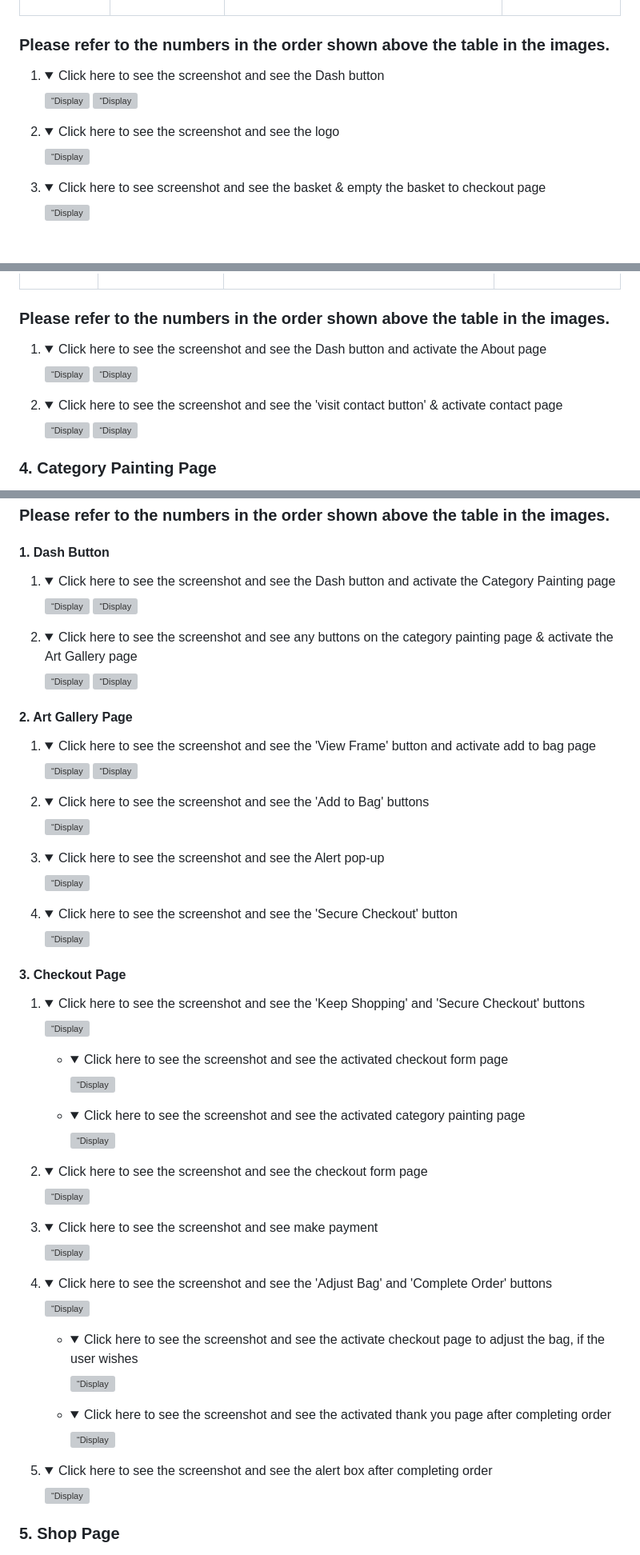
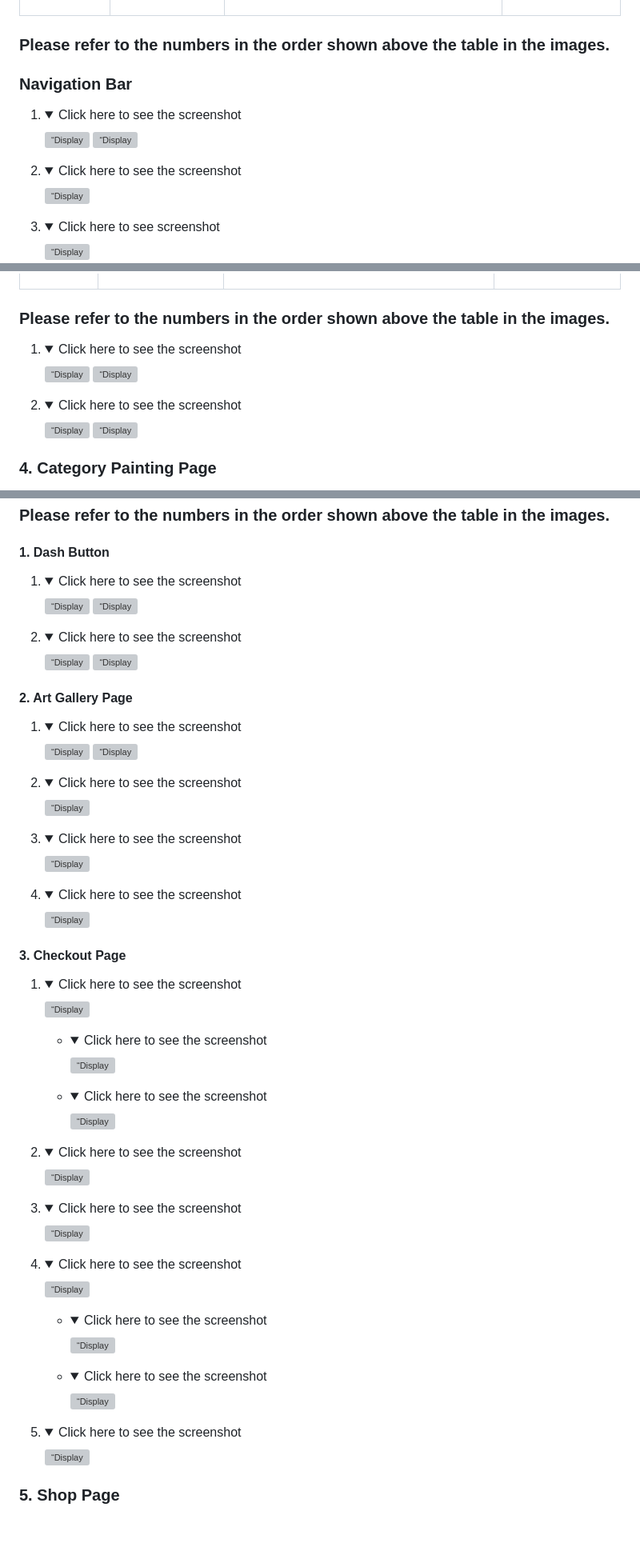
Before and after one commit to RQISL/portfolio-project-5-robert-quinlan, a Markdown page: README.md, 3 parts joined by grey strips. Shown: that part at 80% size. Rendered like a GitHub page; folded sections open; blank space fills up the shorter version; grey boxes are pictures that could not be loaded.

```diff
--- a/README.md
+++ b/README.md
@@ -296,21 +296,21 @@ Existing Features
 | Navigation Bar| <ol> <li>Dash button</li> <li>Click to Logo</li> <li>Click to basket</li> <li>In checkout page</li> </ol> | <ol> <li>User click to open the vertial on leftside to right</li> <li>User click to logo to get back to home page</li> <li>User click to basket and to checkout page as empty basket, which the user does not any order yet</li> <li>User click to 'Keep Shopping' button, which the user can contuine purchases</li></ol> |<ol> <li>Works as expected</li> <li>Works as expected</li> <li>Works as expected</li> <li>Works as expected</li> </ol> |
 
 ### Please refer to the numbers in the order shown above the table in the images.
-
-1.
-    <details>
-        <summary>Click here to see the screenshot and see the Dash button</summary>
+### Navigation Bar
+1.
+    <details>
+        <summary>Click here to see the screenshot</summary>
         <img src="media/ReadMe/Manual testing/dash-button.png" alt=“Display to show where the Dash button is on the navigation”>
         <img src="media/ReadMe/Manual testing/Vertical-to-right.png" alt=“Display to show where the Dash button opens vertical to right”>
     </details>
 1.
      <details>
-        <summary>Click here to see the screenshot and see the logo</summary>
+        <summary>Click here to see the screenshot</summary>
         <img src="media/ReadMe/Manual testing/click-logo-page.png" alt=“Display to show where the logo is on the navigation bar”>
     </details>
 1.
      <details>
-        <summary>Click here to see screenshot and see the basket & empty the basket to checkout page</summary>
+        <summary>Click here to see screenshot</summary>
         <img src="media/ReadMe/Manual testing/click-to-basket.png" alt=“Display to show where the basket is on the navigation bar”>
         <img src="media/ReadMe/Manual testing/empty-basket.png" alt=“Display to show the empty basket to the checkout page”>
     </details>
@@ -360,13 +360,13 @@ Existing Features
 
 1.
     <details>
-        <summary>Click here to see the screenshot and see the Dash button and activate the About page</summary>
+        <summary>Click here to see the screenshot</summary>
         <img src="media/ReadMe/Manual testing/about-link.png" alt=“Display to show where the Dash button to click to About link”>
         <img src="media/ReadMe/Manual testing/about-page.png" alt=“Display to show About page”>
     </details>
 1.
      <details>
-        <summary>Click here to see the screenshot and see the 'visit contact button' & activate contact page</summary>
+        <summary>Click here to see the screenshot</summary>
         <img src="media/ReadMe/Manual testing/about-button.png" alt=“Display to show the 'visit contact page' button”>
         <img src="media/ReadMe/Manual testing/contact-page.png" alt=“Display to show the contact page”>
     </details>
@@ -395,13 +395,13 @@ Existing Features
 
 1.
     <details>
-        <summary>Click here to see the screenshot and see the Dash button and activate the Category Painting page</summary>
+        <summary>Click here to see the screenshot</summary>
         <img src="media/ReadMe/Manual testing/category-painting-link.png" alt=“Display to show where the Dash button to click to category painting link”>
         <img src="media/ReadMe/Manual testing/category-paint-page.png" alt=“Display to show Category Painting page”>
     </details>
 1.
      <details>
-        <summary>Click here to see the screenshot and see any buttons on the category painting page & activate the Art Gallery page</summary>
+        <summary>Click here to see the screenshot</summary>
         <img src="media/ReadMe/Manual testing/category-paint-colllect-button.png" alt=“Display to show the 'collections' button”>
         <img src="media/ReadMe/Manual testing/catgory-to-art-gallery-page.png" alt=“Display to show the Art Gallery page”>
     </details>
@@ -410,24 +410,24 @@ Existing Features
 
 1.
     <details>
-        <summary>Click here to see the screenshot and see the 'View Frame' button and activate add to bag page</summary>
+        <summary>Click here to see the screenshot</summary>
         <img src="media/ReadMe/Manual testing/catgory-to-art-gallery-page.png" alt=“Display to show where is 'View Frame' the button to click to activate add to bag page”>
         <img src="media/ReadMe/Manual testing/category-add-bag-page.png" alt=“Display to show Add to Bag page”>
     </details>
 1.
      <details>
-        <summary>Click here to see the screenshot and see the 'Add to Bag' buttons</summary>
+        <summary>Click here to see the screenshot</summary>
         <img src="media/ReadMe/Manual testing/category-add-bag-page-add-button.png" alt=“Display to show the 'Add to bag' button”>
     </details>
 1.
     <details>
-        <summary>Click here to see the screenshot and see the Alert pop-up </summary>
+        <summary>Click here to see the screenshot</summary>
         <img src="media/ReadMe/Manual testing/category-alert-box.png" alt=“Display to show the alert box”>
     </details>
 
 1.
     <details>
-        <summary>Click here to see the screenshot and see the 'Secure Checkout' button </summary>
+        <summary>Click here to see the screenshot</summary>
         <img src="media/ReadMe/Manual testing/category-alert-box-to-check.png" alt=“Display to show 'Secure Checkout' button on the alert box”>
     </details>
 
@@ -437,47 +437,47 @@ Existing Features
 
 1.
     <details>
-        <summary>Click here to see the screenshot and see the 'Keep Shopping' and 'Secure Checkout' buttons</summary>
+        <summary>Click here to see the screenshot</summary>
         <img src="media/ReadMe/Manual testing/category-checkout-page.png" alt=“Display to show where are the two 'Keep Shopping' and 'Secure Checkout' buttons”>
     </details>
 
     *   <details>
-                <summary>Click here to see the screenshot and see the activated checkout form page</summary>
+                <summary>Click here to see the screenshot</summary>
                 <img src="media/ReadMe/Manual testing/category-checkout-to-form.png" alt=“Display to show Checkout Form page”>
         </details>
     *   <details>
-                <summary>Click here to see the screenshot and see the activated category painting page</summary>
+                <summary>Click here to see the screenshot</summary>
                 <img src="media/ReadMe/Manual testing/category-paint-page.png" alt=“Display to show Category Painting page”>
         </details>
 1.
      <details>
-        <summary>Click here to see the screenshot and see the checkout form page</summary>
+        <summary>Click here to see the screenshot</summary>
         <img src="media/ReadMe/Manual testing/category-checkout-to-form.png" alt=“Display to show the checkout form button”>
     </details>
 
 1.
     <details>
-        <summary>Click here to see the screenshot and see make payment</summary>
+        <summary>Click here to see the screenshot</summary>
         <img src="media/ReadMe/Manual testing/category-checkout-card.png" alt=“Display to show the make payment page">
     </details>
 
 1.
     <details>
-        <summary>Click here to see the screenshot and see the 'Adjust Bag' and 'Complete Order' buttons</summary>
+        <summary>Click here to see the screenshot</summary>
         <img src="media/ReadMe/Manual testing/category-checkout-card-1.png" alt=“Display to show the make payment page">
     </details>
 
     *   <details>
-                <summary>Click here to see the screenshot and see the activate checkout page to adjust the bag, if the user wishes </summary>
+                <summary>Click here to see the screenshot</summary>
                 <img src="media/ReadMe/Manual testing/category-checkout-page-1.png" alt=“Display to show Checkout Form page”>
         </details>
     *   <details>
-                <summary>Click here to see the screenshot and see the activated thank you page after completing order</summary>
+                <summary>Click here to see the screenshot</summary>
                 <img src="media/ReadMe/Manual testing/category-thankyou-page.png" alt=“Display to show thank you page”>
         </details>
 1.
      <details>
-        <summary>Click here to see the screenshot and see the alert box after completing order</summary>
+        <summary>Click here to see the screenshot</summary>
         <img src="media/ReadMe/Manual testing/category-thankyou-page-after-order.png" alt=“Display to show the alert box after the complete order”>
     </details>
 
```
Also changed, not shown: other parts of README.md (+166 -28 lines).
